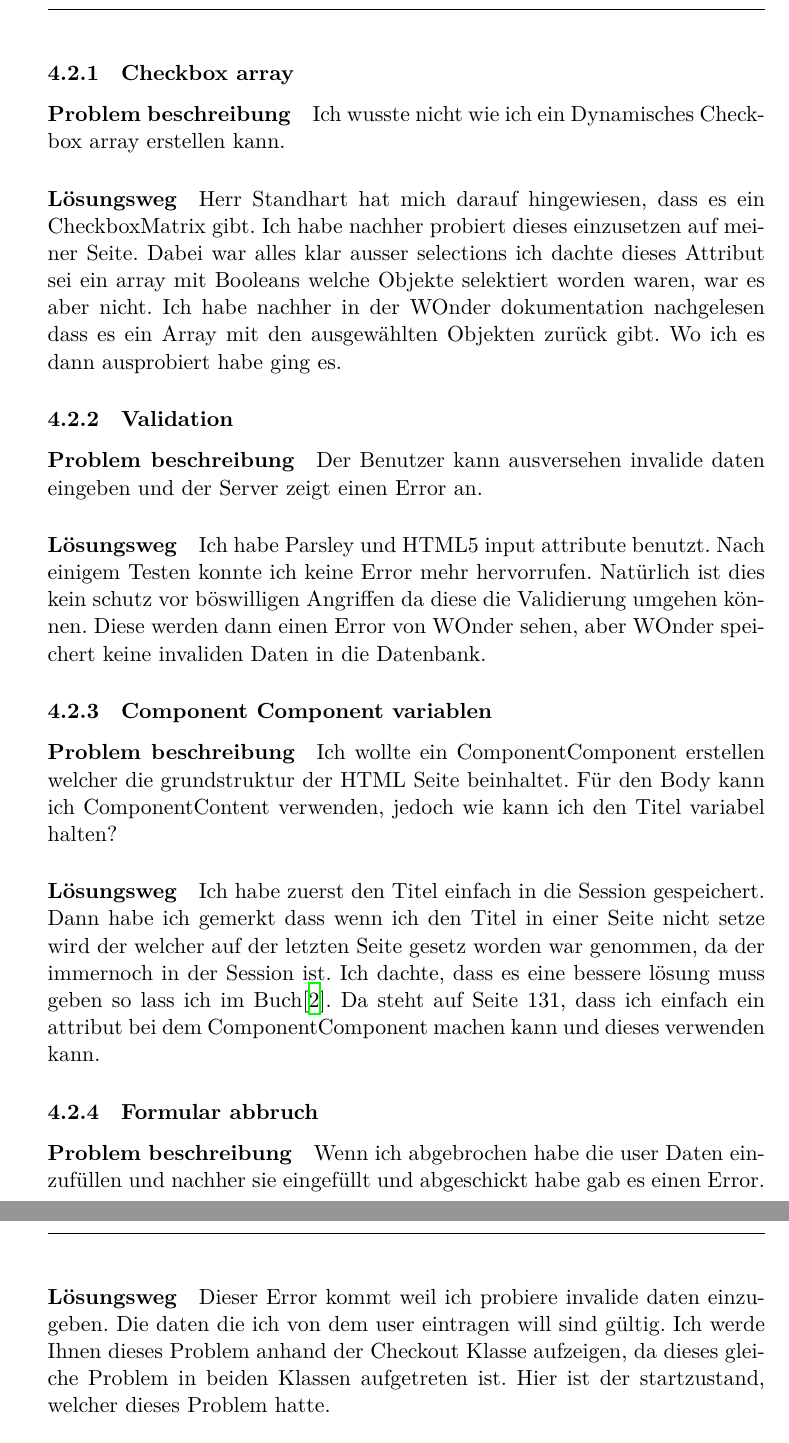
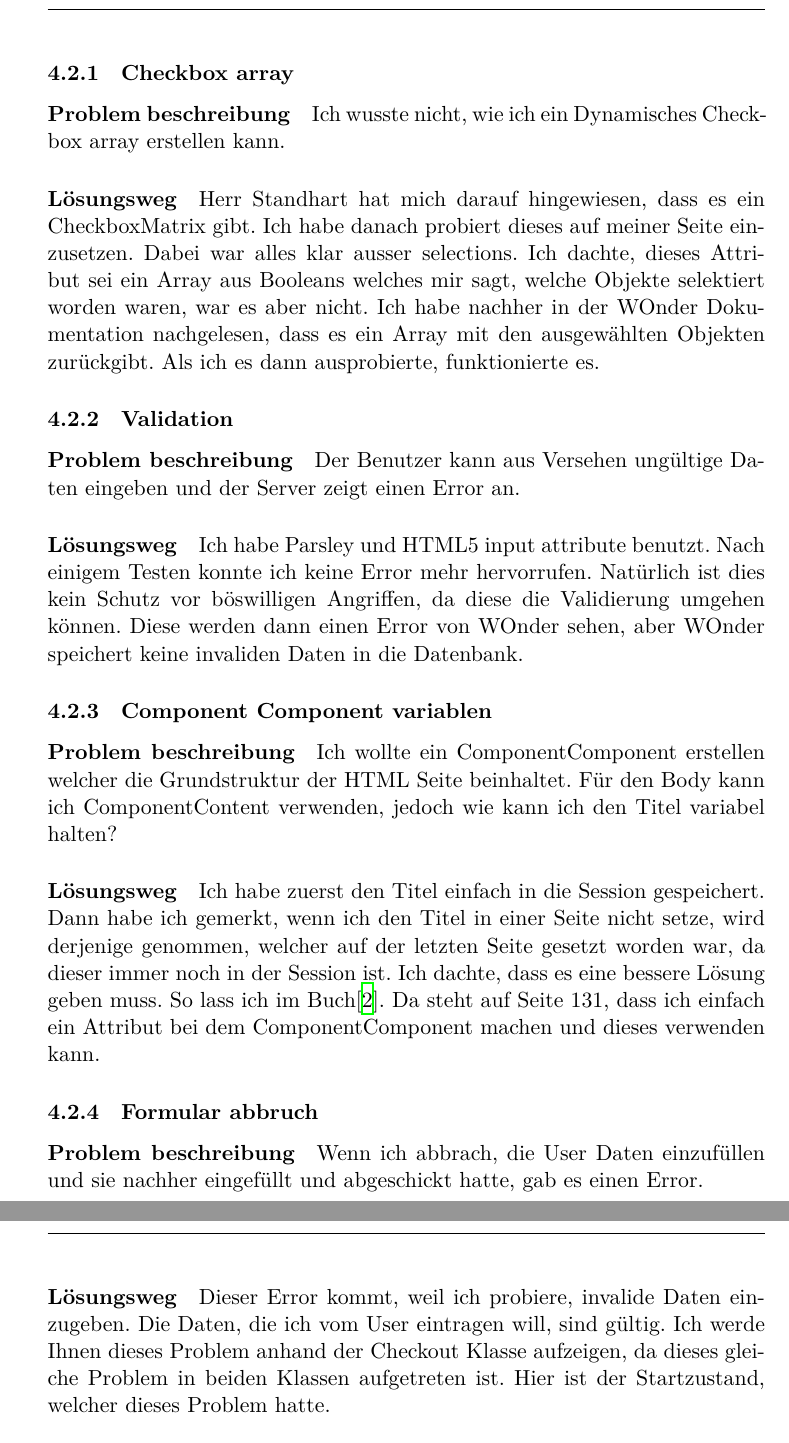
Before and after one commit to Marco-Selenati/happy-writer, a LaTeX paper (doc/tex/main.tex): two parts of pages 5 and 6 of 16, joined at a grey line, cut so that both start at the same text. Compiled offline with XeLaTeX; a LaTeX package or settings file that is missing is left out.

Commit message:
Corrected grammar.

```diff
--- a/doc/tex/main.tex
+++ b/doc/tex/main.tex
@@ -233,55 +233,55 @@ Ich hatte Probleme, welche interessant waren und stelle Ihnen ein paar davon vor
 
 \paragraph{Problem beschreibung}
 
-Ich wusste nicht wie ich ein Dynamisches Checkbox array erstellen kann.
+Ich wusste nicht, wie ich ein Dynamisches Checkbox array erstellen kann.
 
 \paragraph{Lösungsweg}
 
 Herr Standhart hat mich darauf hingewiesen, dass es ein CheckboxMatrix gibt.
-Ich habe nachher probiert dieses einzusetzen auf meiner Seite.
-Dabei war alles klar ausser selections ich dachte dieses Attribut sei ein array mit Booleans welche Objekte selektiert worden waren, war es aber nicht.
-Ich habe nachher in der WOnder dokumentation nachgelesen dass es ein Array mit den ausgewählten Objekten zurück gibt.
-Wo ich es dann ausprobiert habe ging es.
+Ich habe danach probiert dieses auf meiner Seite einzusetzen.
+Dabei war alles klar ausser selections. Ich dachte, dieses Attribut sei ein Array aus Booleans welches mir sagt, welche Objekte selektiert worden waren, war es aber nicht.
+Ich habe nachher in der WOnder Dokumentation nachgelesen, dass es ein Array mit den ausgewählten Objekten zurückgibt.
+Als ich es dann ausprobierte, funktionierte es.
 
 \subsubsection{Validation}
 
 \paragraph{Problem beschreibung}
 
-Der Benutzer kann ausversehen invalide daten eingeben und der Server zeigt einen Error an.
+Der Benutzer kann aus Versehen ungültige Daten eingeben und der Server zeigt einen Error an.
 
 \paragraph{Lösungsweg}
 
 Ich habe Parsley und HTML5 input attribute benutzt.
 Nach einigem Testen konnte ich keine Error mehr hervorrufen.
-Natürlich ist dies kein schutz vor böswilligen Angriffen da diese die Validierung umgehen können.
+Natürlich ist dies kein Schutz vor böswilligen Angriffen, da diese die Validierung umgehen können.
 Diese werden dann einen Error von WOnder sehen, aber WOnder speichert keine invaliden Daten in die Datenbank.
 
 \subsubsection{Component Component variablen}
 
 \paragraph{Problem beschreibung}
 
-Ich wollte ein ComponentComponent erstellen welcher die grundstruktur der HTML Seite beinhaltet.
+Ich wollte ein ComponentComponent erstellen welcher die Grundstruktur der HTML Seite beinhaltet.
 Für den Body kann ich ComponentContent verwenden, jedoch wie kann ich den Titel variabel halten?
 
 \paragraph{Lösungsweg}
 
 Ich habe zuerst den Titel einfach in die Session gespeichert.
-Dann habe ich gemerkt dass wenn ich den Titel in einer Seite nicht setze wird der welcher auf der letzten Seite gesetz worden war genommen, da der immernoch in der Session ist.
-Ich dachte, dass es eine bessere lösung muss geben so lass ich im Buch\cite{Learning_the_Wonders}.
-Da steht auf Seite 131, dass ich einfach ein attribut bei dem ComponentComponent machen kann und dieses verwenden kann.
+Dann habe ich gemerkt, wenn ich den Titel in einer Seite nicht setze, wird derjenige genommen, welcher auf der letzten Seite gesetzt worden war, da dieser immer noch in der Session ist.
+Ich dachte, dass es eine bessere Lösung geben muss. So lass ich im Buch\cite{Learning_the_Wonders}.
+Da steht auf Seite 131, dass ich einfach ein Attribut bei dem ComponentComponent machen und dieses verwenden kann.
 
 \subsubsection{Formular abbruch}
 
 \paragraph{Problem beschreibung}
 
-Wenn ich abgebrochen habe die user Daten einzufüllen und nachher sie eingefüllt und abgeschickt habe gab es einen Error.
+Wenn ich abbrach, die User Daten einzufüllen und sie nachher eingefüllt und abgeschickt hatte, gab es einen Error.
 
 \paragraph{Lösungsweg}
 
-Dieser Error kommt weil ich probiere invalide daten einzugeben.
-Die daten die ich von dem user eintragen will sind gültig.
+Dieser Error kommt, weil ich probiere, invalide Daten einzugeben.
+Die Daten, die ich vom User eintragen will, sind gültig.
 Ich werde Ihnen dieses Problem anhand der Checkout Klasse aufzeigen, da dieses gleiche Problem in beiden Klassen aufgetreten ist.
-Hier ist der startzustand, welcher dieses Problem hatte.
+Hier ist der Startzustand, welcher dieses Problem hatte.
 
 \begin{minted}{java}
 public class Session extends ERXSession {
```
Also changed, not shown: doc/tex/main.pdf, doc/tex/main.tex (15 more changed lines).
